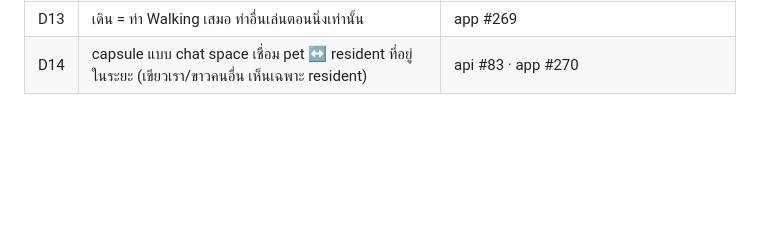
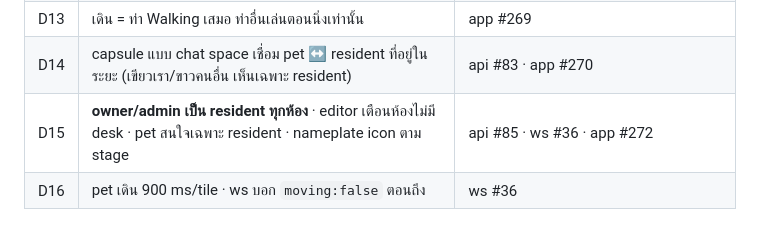
Before and after one commit to N2Pluto/zyra-doc, a Markdown page: plan/Roompet/clickup-audit-2026-09-05.md, the part around the change. Drawn GitHub-style; blank space fills up the shorter version.

```diff
--- a/plan/Roompet/clickup-audit-2026-09-05.md
+++ b/plan/Roompet/clickup-audit-2026-09-05.md
@@ -157,3 +157,5 @@
 | D12 | มีคนใกล้ = pet **หยุดนิ่ง** หันหาคนที่มาถึงก่อน คนแรกออกค่อยไปคนถัดไป (แทน nearest/random ของ card) | ws #35 |
 | D13 | เดิน = ท่า Walking เสมอ ท่าอื่นเล่นตอนนิ่งเท่านั้น | app #269 |
 | D14 | capsule แบบ chat space เชื่อม pet ↔ resident ที่อยู่ในระยะ (เขียวเรา/ขาวคนอื่น เห็นเฉพาะ resident) | api #83 · app #270 |
+| D15 | **owner/admin เป็น resident ทุกห้อง** · editor เตือนห้องไม่มี desk · pet สนใจเฉพาะ resident · nameplate icon ตาม stage | api #85 · ws #36 · app #272 |
+| D16 | pet เดิน 900 ms/tile · ws บอก `moving:false` ตอนถึง | ws #36 |
```
Also changed, not shown: plan/Roompet/progress.md (+23 -1 lines).
